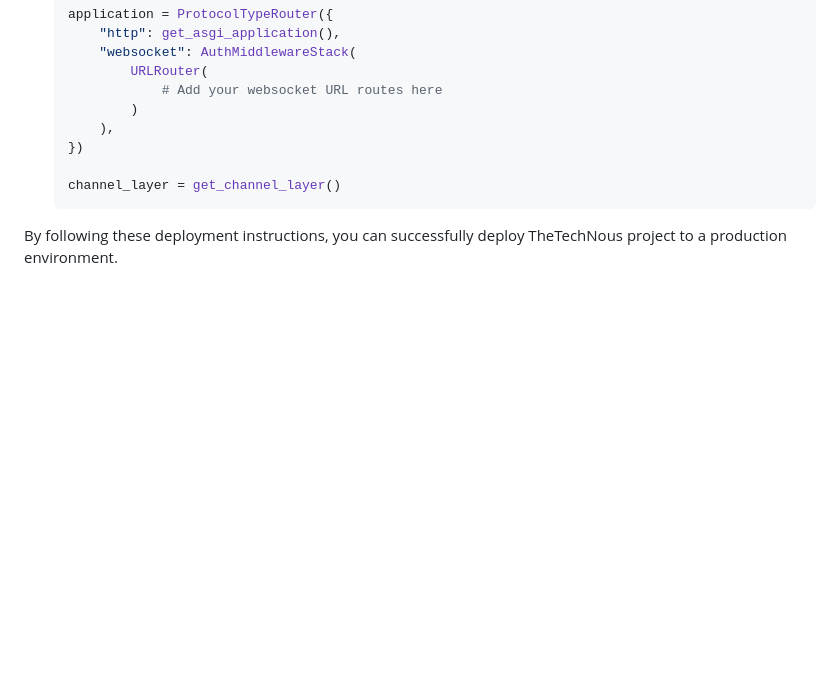
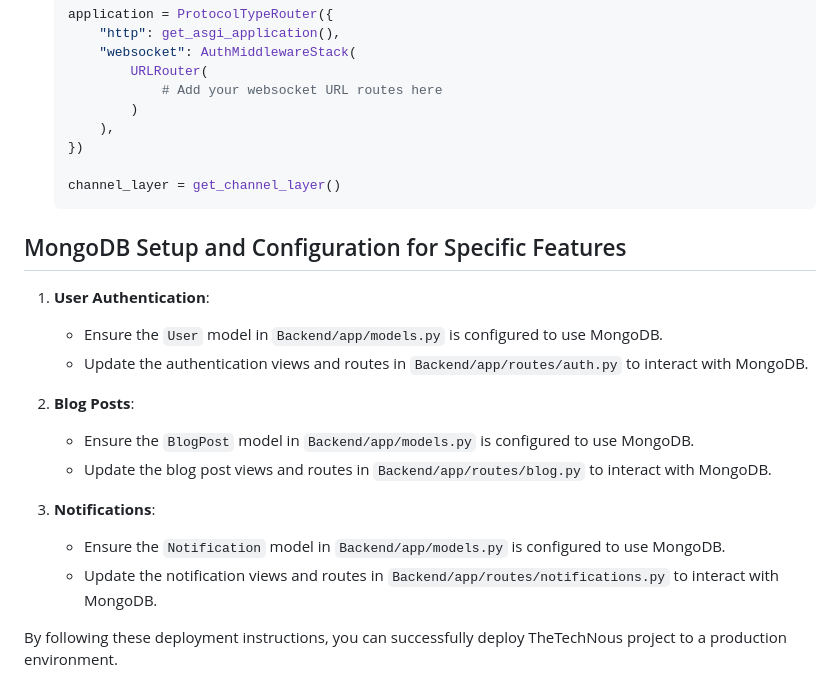
Before and after one commit to ayanalamMOON/TheTechNous-Backend, a Markdown page: Backend/documentation/deployment_instructions.md, the part around the change. Drawn GitHub-style; blank space fills up the shorter version.

Commit message:
Update deployment instructions for MongoDB setup and configuration
* **User Authentication**:
  - Ensure the `User` model is configured to use MongoDB.
  - Update authentication views and routes to interact with MongoDB.

* **Blog Posts**:
  - Ensure the `BlogPost` model is configured to use MongoDB.
  - Update blog post views and routes to interact with MongoDB.

* **Notifications**:
  - Ensure the `Notification` model is configured to use MongoDB.
  - Update notification views and routes to interact with MongoDB.

````diff
--- a/Backend/documentation/deployment_instructions.md
+++ b/Backend/documentation/deployment_instructions.md
@@ -164,4 +164,18 @@ Before deploying the project, ensure you have the following prerequisites:
    channel_layer = get_channel_layer()
    ```
 
+## MongoDB Setup and Configuration for Specific Features
+
+1. **User Authentication**:
+   - Ensure the `User` model in `Backend/app/models.py` is configured to use MongoDB.
+   - Update the authentication views and routes in `Backend/app/routes/auth.py` to interact with MongoDB.
+
+2. **Blog Posts**:
+   - Ensure the `BlogPost` model in `Backend/app/models.py` is configured to use MongoDB.
+   - Update the blog post views and routes in `Backend/app/routes/blog.py` to interact with MongoDB.
+
+3. **Notifications**:
+   - Ensure the `Notification` model in `Backend/app/models.py` is configured to use MongoDB.
+   - Update the notification views and routes in `Backend/app/routes/notifications.py` to interact with MongoDB.
+
 By following these deployment instructions, you can successfully deploy TheTechNous project to a production environment.
````
